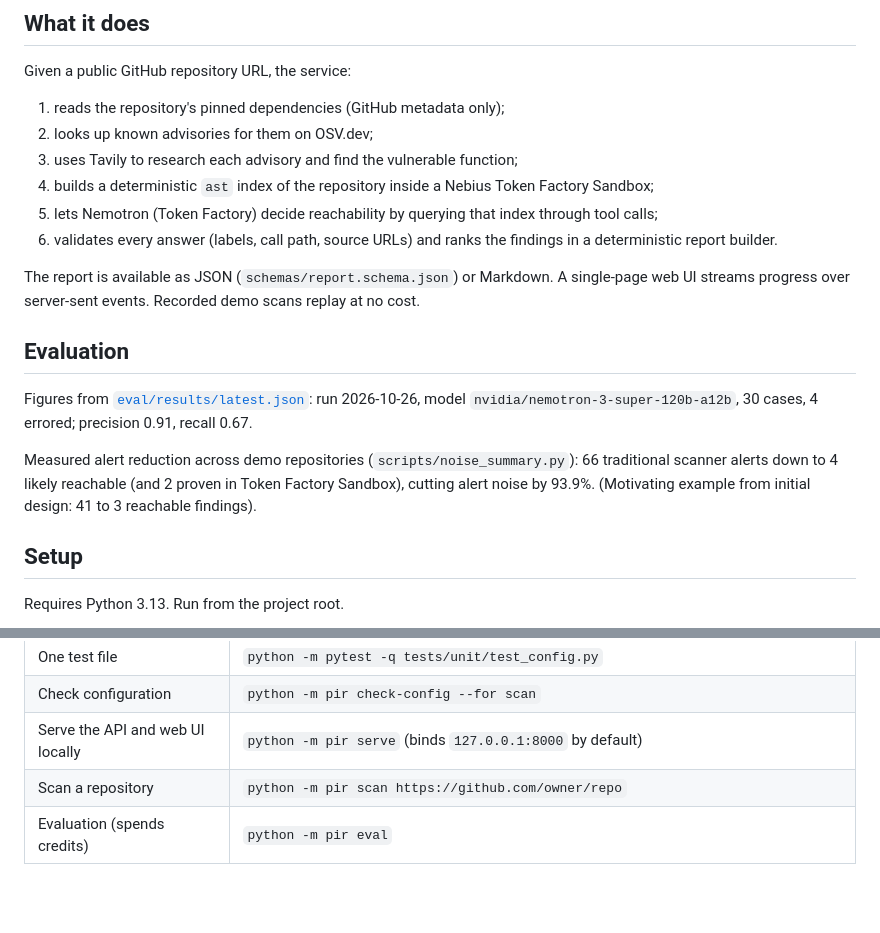
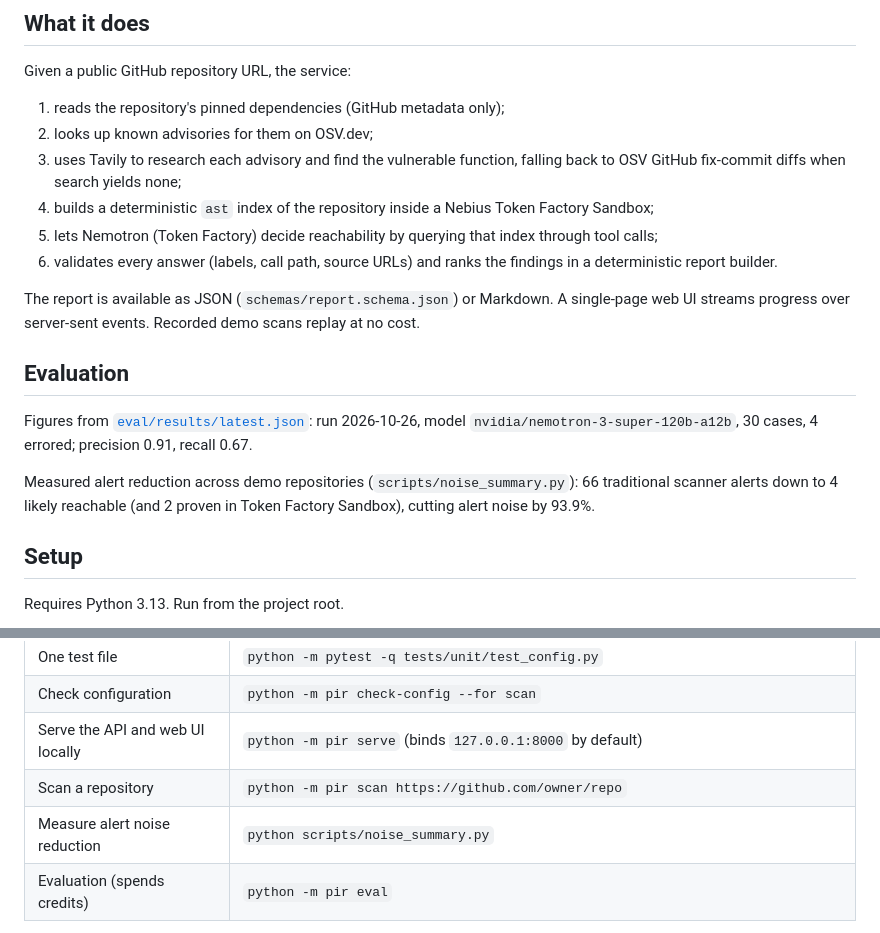
Before and after one commit to jegadeesh17/ProveItReachable, a Markdown page: README.md, 2 parts joined by grey strips. Rendered like a GitHub page; blank space fills up the shorter version.

Commit message:
docs(readme): add noise reduction metrics and fix-commit step

```diff
--- a/README.md
+++ b/README.md
@@ -12,7 +12,7 @@ Given a public GitHub repository URL, the service:
 
 1. reads the repository's pinned dependencies (GitHub metadata only);
 2. looks up known advisories for them on OSV.dev;
-3. uses Tavily to research each advisory and find the vulnerable function;
+3. uses Tavily to research each advisory and find the vulnerable function, falling back to OSV GitHub fix-commit diffs when search yields none;
 4. builds a deterministic `ast` index of the repository inside a Nebius Token Factory Sandbox;
 5. lets Nemotron (Token Factory) decide reachability by querying that index through tool calls;
 6. validates every answer (labels, call path, source URLs) and ranks the findings in a deterministic report builder.
@@ -24,7 +24,6 @@ The report is available as JSON (`schemas/report.schema.json`) or Markdown. A si
 Figures from [`eval/results/latest.json`](eval/results/latest.json): run 2026-10-26, model `nvidia/nemotron-3-super-120b-a12b`, 30 cases, 4 errored; precision 0.91, recall 0.67.
 
 Measured alert reduction across demo repositories (`scripts/noise_summary.py`): 66 traditional scanner alerts down to 4 likely reachable (and 2 proven in Token Factory Sandbox), cutting alert noise by 93.9%.
-(Motivating example from initial design: 41 to 3 reachable findings).
 
 ## Setup
 
@@ -58,6 +57,7 @@ Run with `.venv` active.
 | Check configuration | `python -m pir check-config --for scan` |
 | Serve the API and web UI locally | `python -m pir serve` (binds `127.0.0.1:8000` by default) |
 | Scan a repository | `python -m pir scan https://github.com/owner/repo` |
+| Measure alert noise reduction | `python scripts/noise_summary.py` |
 | Evaluation (spends credits) | `python -m pir eval` |
 
 Tests never touch the network: a guard in `tests/conftest.py` makes any non-loopback connection raise, and `live` tests are skipped unless `PIR_LIVE_TESTS=1`.
```
